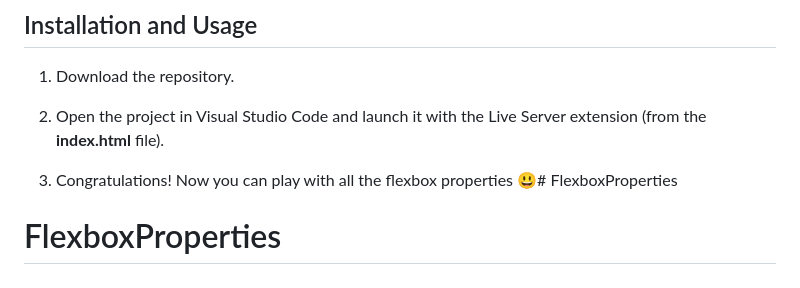
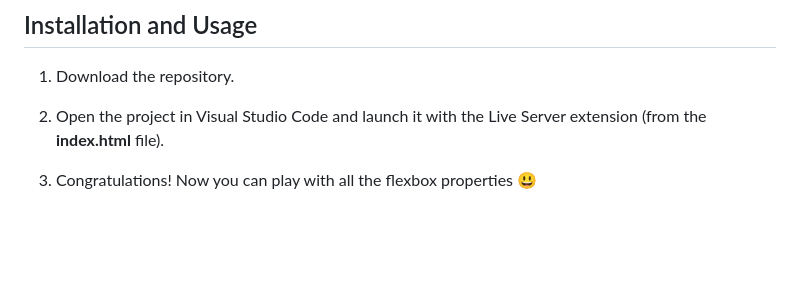
Before and after one commit to ivantecles/FlexboxPropertiesTool, a Markdown page: README.md, the part around the change. Rendered like a GitHub page; blank space fills up the shorter version.

Commit message:
Fixed readme.md and added image

```diff
--- a/README.md
+++ b/README.md
@@ -30,5 +30,4 @@ The project has a **src** folder that includes...
 
 2) Open the project in Visual Studio Code and launch it with the Live Server extension (from the **index.html** file).
 
-3) Congratulations! Now you can play with all the flexbox properties :smiley:# FlexboxProperties
-# FlexboxProperties
+3) Congratulations! Now you can play with all the flexbox properties :smiley:
```
Also changed, not shown: img/FlexboxPropertiesTool.png (added).
